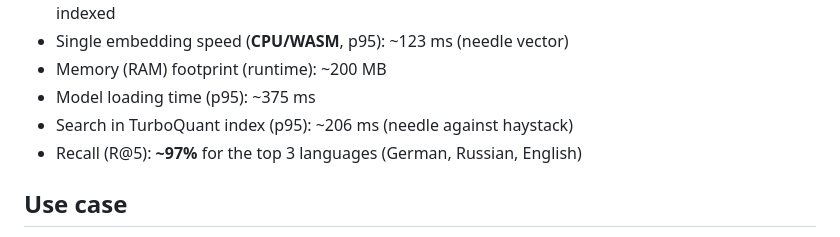
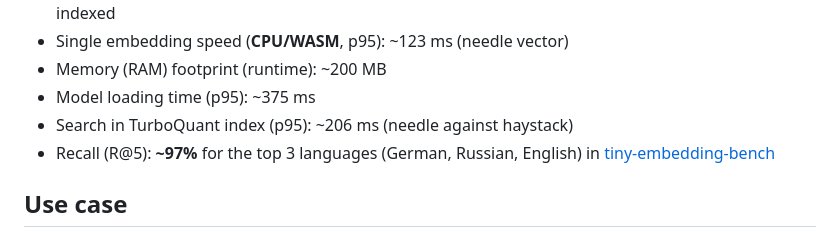
Before and after one commit to kyr0/defuss-vectorsearch, a Markdown page: README.md, the part around the change. GitHub-like rendering.

Commit message:
docs: added link to bench

```diff
--- a/README.md
+++ b/README.md
@@ -9,7 +9,7 @@ Isomorphic (browser and Node.js) JavaScript library for vector search using Winz
 - Memory (RAM) footprint (runtime): ~200 MB
 - Model loading time (p95): ~375 ms
 - Search in TurboQuant index (p95): ~206 ms (needle against haystack)
-- Recall (R@5): **~97%** for the top 3 languages (German, Russian, English)
+- Recall (R@5): **~97%** for the top 3 languages (German, Russian, English) in [tiny-embedding-bench](https://github.com/kyr0/tiny-embedding-bench)
 
 ## Use case
 
```
